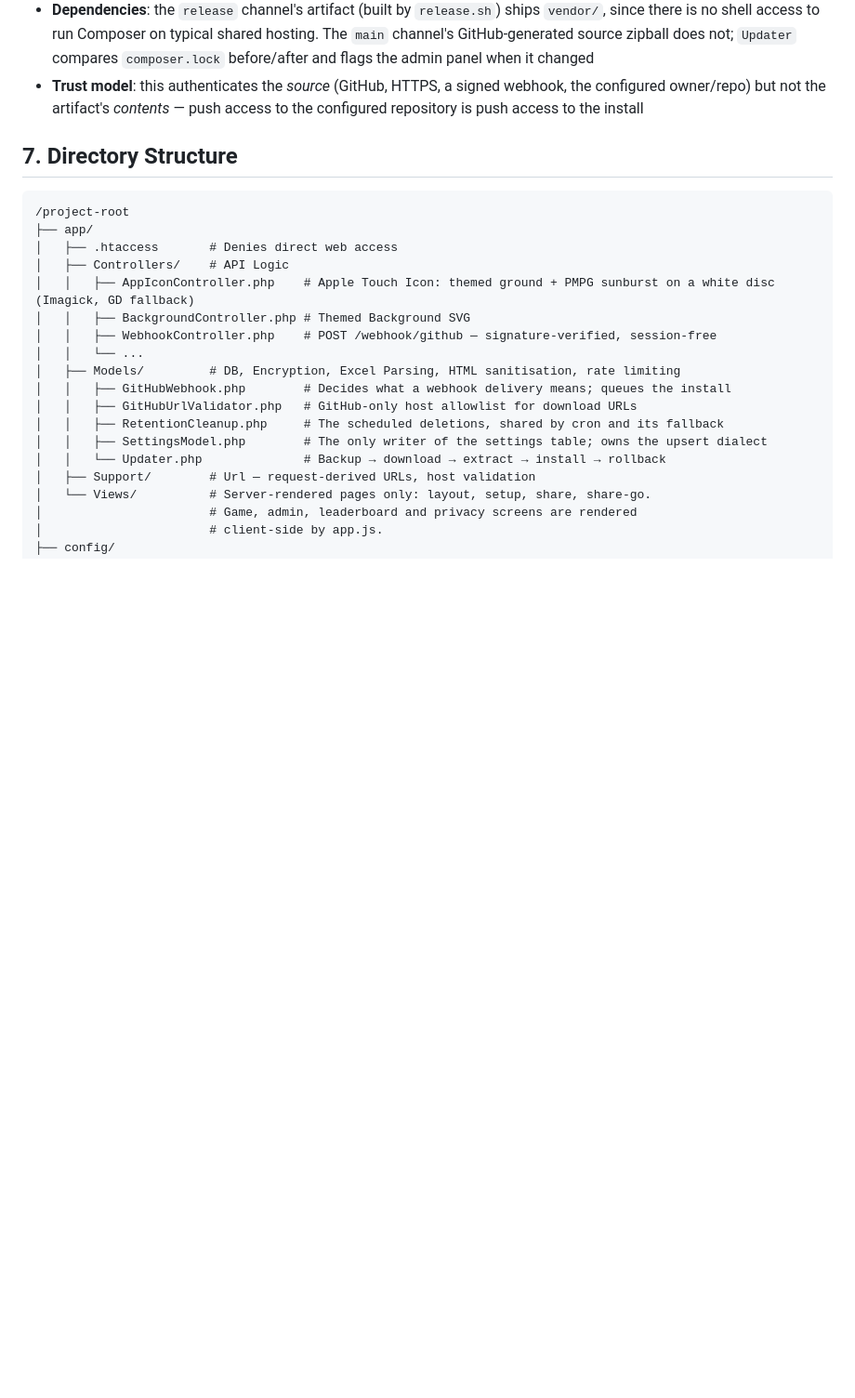
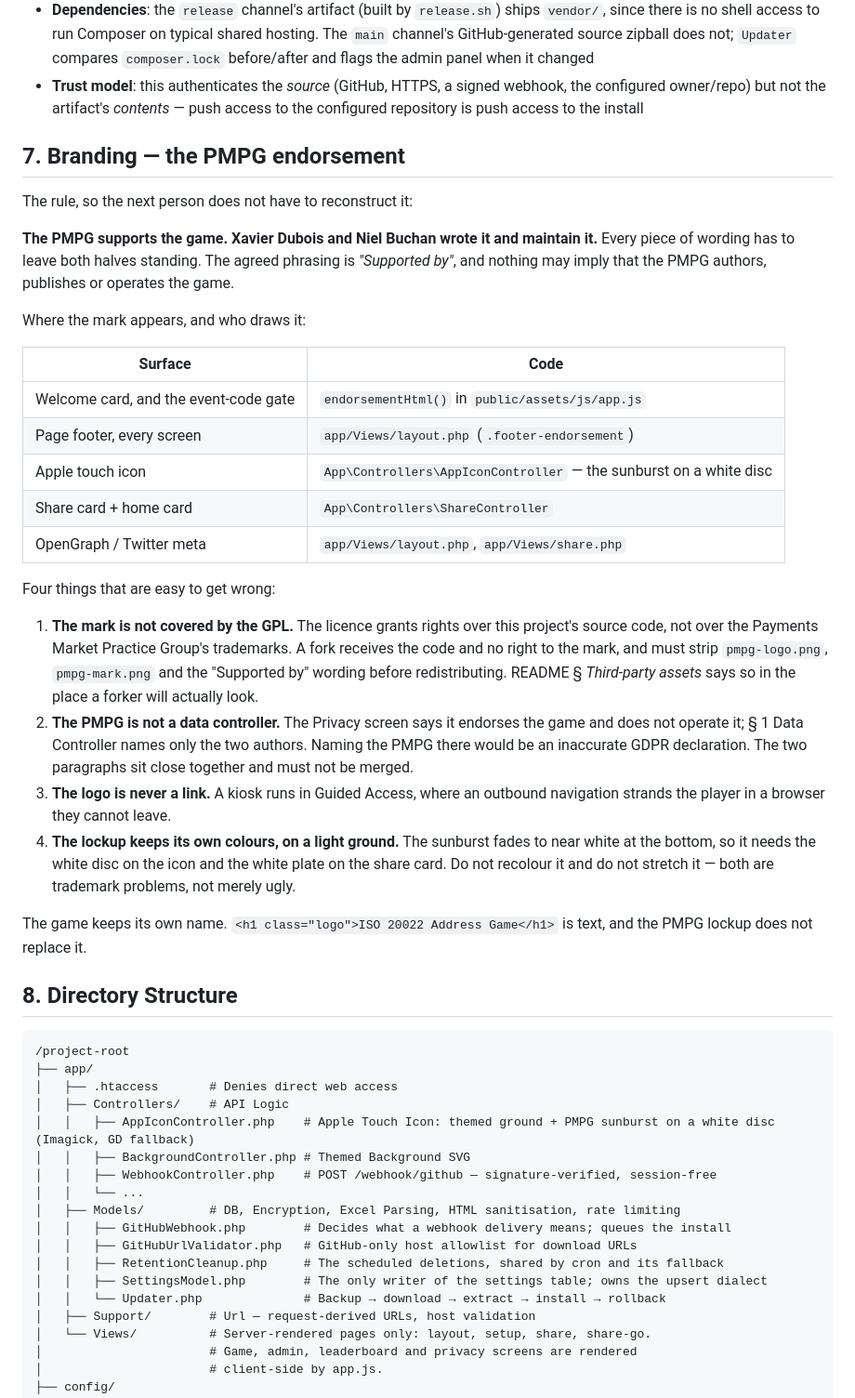
Before and after one commit to xdubois-57/iso20022-address-game, a Markdown page: DESIGN.md, the part around one of its changes. Shown at 93% size. GitHub-like rendering; blank space fills up the shorter version.

Commit message:
docs: branding rule, and correct what the rebrand made stale
Iteration 7 of docs/ROADMAP-PMPG-REBRAND.md.

DESIGN gains a Branding section (§ 7) stating the rule so the next person does
not have to reconstruct it: the PMPG supports the game, the authors maintain
it, and every wording must leave both halves standing. It tables where the mark
appears and which code draws it, and calls out the four things easy to get
wrong — the mark is not under the GPL, the PMPG is not a data controller, the
logo is never a link, and the lockup is neither recoloured nor stretched.
Numbering: Branding took § 7 and Directory Structure moved to § 8; the existing
"§ 5 and § 6" cross-references were checked and still point where they did.

Corrected as stale: the directory tree still described emoji-controller.png as
"Color 🎮 emoji for icon" and listed neither PMPG asset; the README feature line
claimed the lockup appears "on the welcome card" when it is now on four
surfaces; and the Theme System line did not say what the defaults are.

Dropped the swift.com link I had added to the README feature line. I could not
verify that URL from here, and an unverified link in the one paragraph about a
partner's identity is not worth the convenience.

Verification for the whole seven-iteration branch:

- No occurrence of "not affiliated with or endorsed by any organisation"
  outside the roadmap that quotes it as the thing being removed.
- ThemeModel::DEFAULTS, themeDefaults and the :root fallback all read
  #3d345f / #2c2646 / #dceaf3 / #8abed9 / #3d345f, enforced by
  ThemeDefaultsSyncTest rather than by inspection.
- The CSP is byte-identical to before the branch.
- config/, storage/ and uploads/ have no changed files.
- The Privacy screen's Data Controller paragraph still names only Xavier
  Dubois and Niel Buchan.
- Every new source file carries the GPL v3 header.
- No skipped or commented-out tests were introduced.

PHP 8.1: the CI matrix cannot run here (only 8.4 is installed), so every PHP
file the branch touches was parsed against the 8.1 grammar with the
PHP-Parser already in vendor/. All 14 parse clean.

Co-Authored-By: Claude Opus 5 <noreply@anthropic.com>
Claude-Session: https://claude.ai/code/session_01Kut837VgoBoGViger6SNzv

````diff
--- a/DESIGN.md
+++ b/DESIGN.md
@@ -362,7 +362,48 @@ discarding the session cookie does not reset them.
   webhook, the configured owner/repo) but not the artifact's *contents* —
   push access to the configured repository is push access to the install
 
-## 7. Directory Structure
+## 7. Branding — the PMPG endorsement
+
+The rule, so the next person does not have to reconstruct it:
+
+**The PMPG supports the game. Xavier Dubois and Niel Buchan wrote it and
+maintain it.** Every piece of wording has to leave both halves standing. The
+agreed phrasing is *"Supported by"*, and nothing may imply that the PMPG
+authors, publishes or operates the game.
+
+Where the mark appears, and who draws it:
+
+| Surface | Code |
+|---|---|
+| Welcome card, and the event-code gate | `endorsementHtml()` in `public/assets/js/app.js` |
+| Page footer, every screen | `app/Views/layout.php` (`.footer-endorsement`) |
+| Apple touch icon | `App\Controllers\AppIconController` — the sunburst on a white disc |
+| Share card + home card | `App\Controllers\ShareController` |
+| OpenGraph / Twitter meta | `app/Views/layout.php`, `app/Views/share.php` |
+
+Four things that are easy to get wrong:
+
+1. **The mark is not covered by the GPL.** The licence grants rights over this
+   project's source code, not over the Payments Market Practice Group's
+   trademarks. A fork receives the code and no right to the mark, and must
+   strip `pmpg-logo.png`, `pmpg-mark.png` and the "Supported by" wording
+   before redistributing. README § *Third-party assets* says so in the place a
+   forker will actually look.
+2. **The PMPG is not a data controller.** The Privacy screen says it endorses
+   the game and does not operate it; § 1 Data Controller names only the two
+   authors. Naming the PMPG there would be an inaccurate GDPR declaration. The
+   two paragraphs sit close together and must not be merged.
+3. **The logo is never a link.** A kiosk runs in Guided Access, where an
+   outbound navigation strands the player in a browser they cannot leave.
+4. **The lockup keeps its own colours, on a light ground.** The sunburst fades
+   to near white at the bottom, so it needs the white disc on the icon and the
+   white plate on the share card. Do not recolour it and do not stretch it —
+   both are trademark problems, not merely ugly.
+
+The game keeps its own name. `<h1 class="logo">ISO 20022 Address Game</h1>` is
+text, and the PMPG lockup does not replace it.
+
+## 8. Directory Structure
 
 ```
 /project-root
````
Also changed, not shown: other parts of DESIGN.md (+6 -2 lines), README.md (+6 -4 lines).
